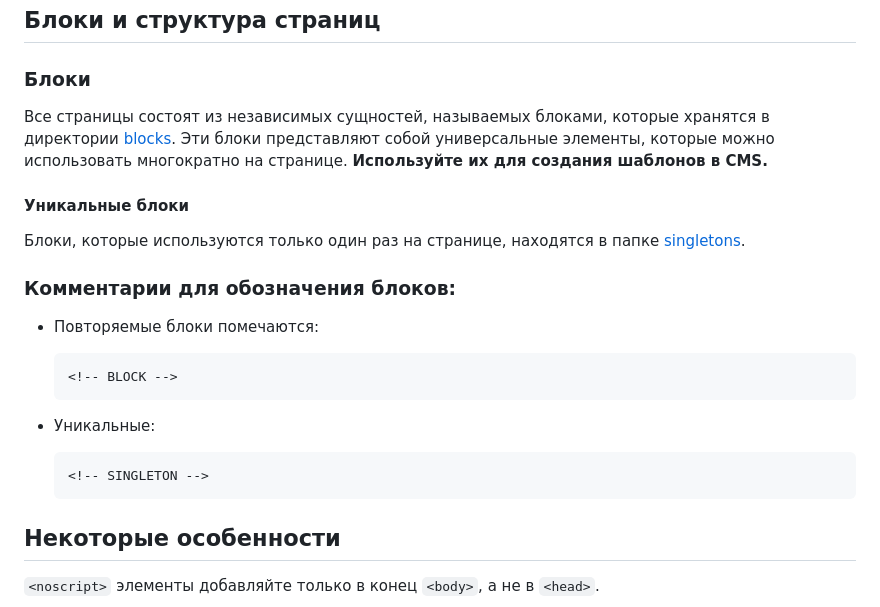
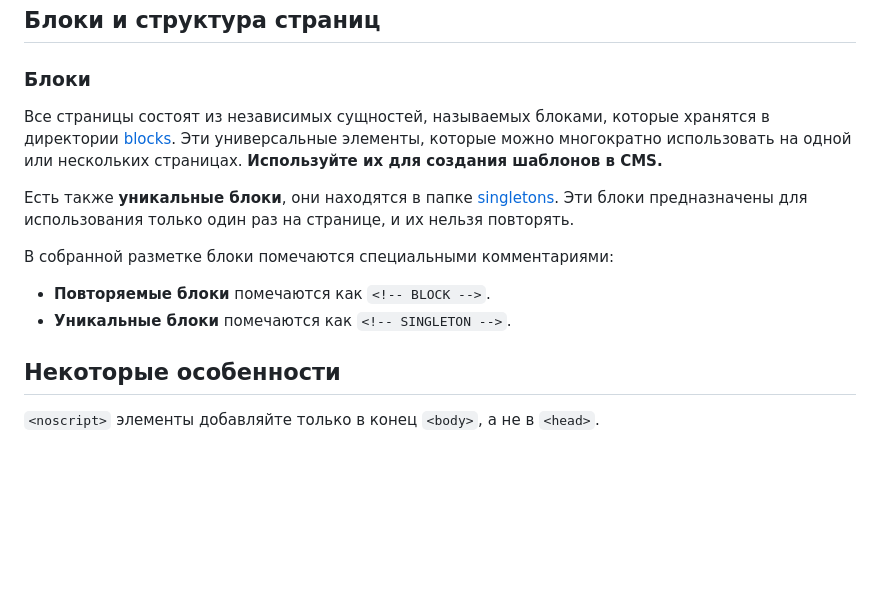
Before and after one commit to denisavitski/website-tri-topora, a Markdown page: README.md, the part around the change. GitHub-like rendering; blank space fills up the shorter version.

Commit message:
docs: Блоки

````diff
--- a/README.md
+++ b/README.md
@@ -76,25 +76,14 @@ style="--reveal-index: n"
 
 ### Блоки
 
-Все страницы состоят из независимых сущностей, называемых блоками, которые хранятся в директории [blocks](/src/blocks/). Эти блоки представляют собой универсальные элементы, которые можно использовать многократно на странице. **Используйте их для создания шаблонов в CMS.**
+Все страницы состоят из независимых сущностей, называемых блоками, которые хранятся в директории [blocks](/src/blocks/). Эти универсальные элементы, которые можно многократно использовать на одной или нескольких страницах. **Используйте их для создания шаблонов в CMS.**
 
-#### Уникальные блоки
+Есть также **уникальные блоки**, они находятся в папке [singletons](/src/singletons/). Эти блоки предназначены для использования только один раз на странице, и их нельзя повторять.
 
-Блоки, которые используются только один раз на странице, находятся в папке [singletons](/src/singletons/).
+В собранной разметке блоки помечаются специальными комментариями:
 
-### Комментарии для обозначения блоков:
-
-- Повторяемые блоки помечаются:
-
-  ```html
-  <!-- BLOCK -->
-  ```
-
-- Уникальные:
-
-  ```html
-  <!-- SINGLETON -->
-  ```
+- **Повторяемые блоки** помечаются как `<!-- BLOCK -->`.
+- **Уникальные блоки** помечаются как `<!-- SINGLETON -->`.
 
 ## Некоторые особенности
 
````
